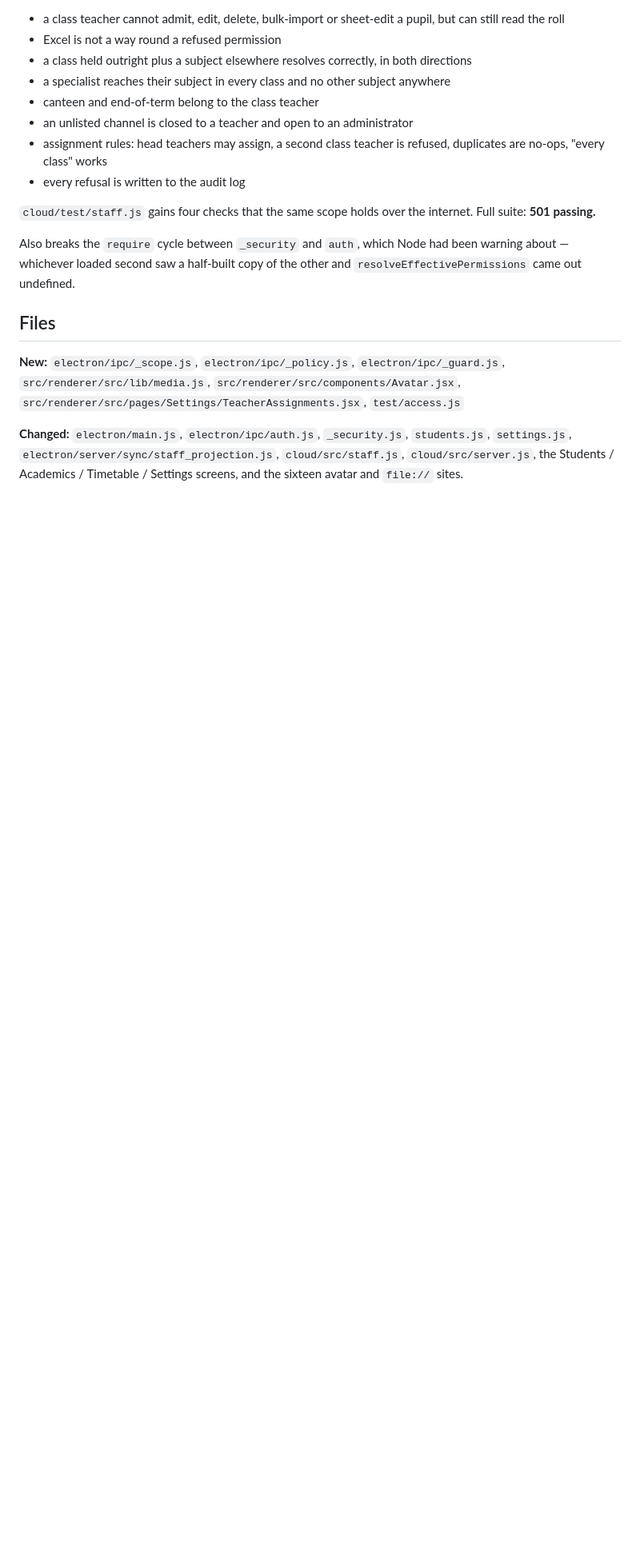
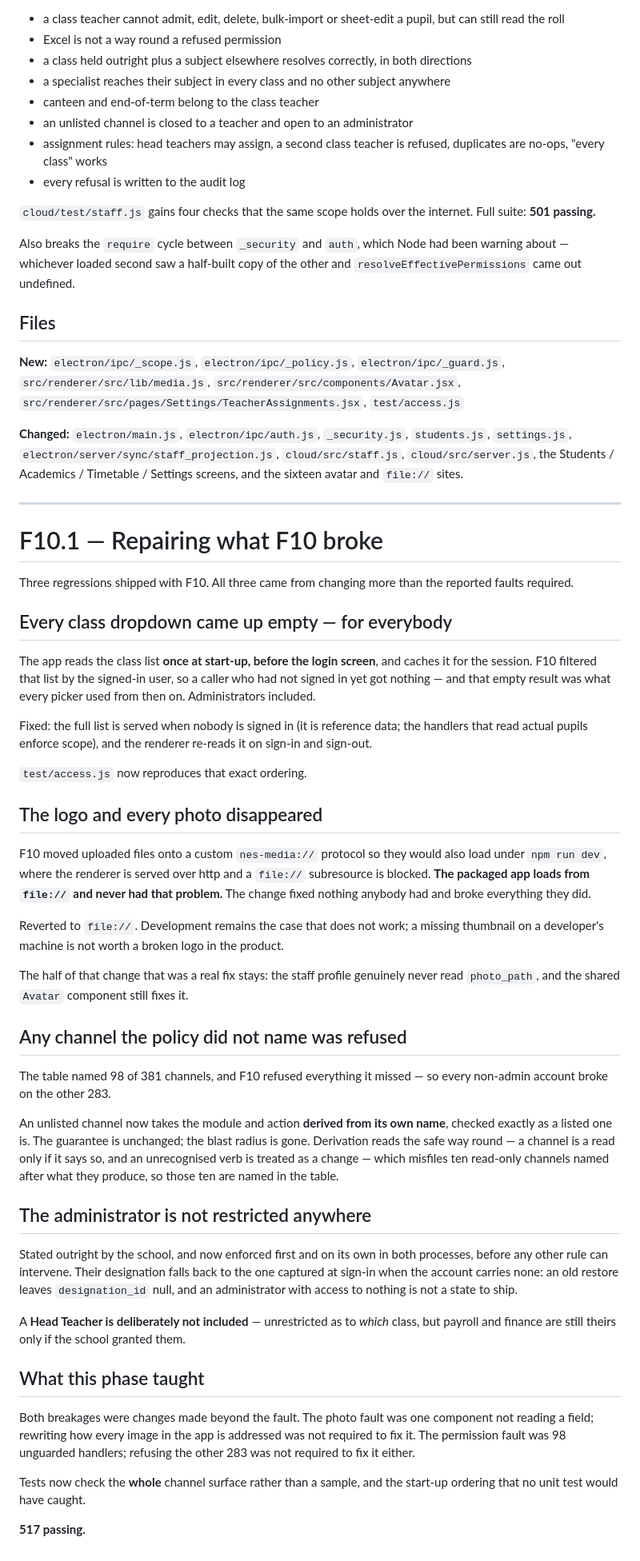
Before and after one commit to Afrinicky/nickland-edusoft-Ver-2-codex, a Markdown page: F10-CHANGES.md, the part around the change. Shown at 80% size. Drawn GitHub-style; blank space fills up the shorter version.

Commit message:
Record F10.1 — what broke, why, and what it taught
Co-Authored-By: Claude Opus 5 <noreply@anthropic.com>
Claude-Session: https://claude.ai/code/session_019Hh9JDb3efWJLA11oh7Qrp

```diff
--- a/F10-CHANGES.md
+++ b/F10-CHANGES.md
@@ -164,3 +164,74 @@ and `resolveEffectivePermissions` came out undefined.
 `students.js`, `settings.js`, `electron/server/sync/staff_projection.js`,
 `cloud/src/staff.js`, `cloud/src/server.js`, the Students / Academics /
 Timetable / Settings screens, and the sixteen avatar and `file://` sites.
+
+
+---
+
+# F10.1 — Repairing what F10 broke
+
+Three regressions shipped with F10. All three came from changing more than the
+reported faults required.
+
+## Every class dropdown came up empty — for everybody
+
+The app reads the class list **once at start-up, before the login screen**, and
+caches it for the session. F10 filtered that list by the signed-in user, so a
+caller who had not signed in yet got nothing — and that empty result was what
+every picker used from then on. Administrators included.
+
+Fixed: the full list is served when nobody is signed in (it is reference data;
+the handlers that read actual pupils enforce scope), and the renderer re-reads
+it on sign-in and sign-out.
+
+`test/access.js` now reproduces that exact ordering.
+
+## The logo and every photo disappeared
+
+F10 moved uploaded files onto a custom `nes-media://` protocol so they would
+also load under `npm run dev`, where the renderer is served over http and a
+`file://` subresource is blocked. **The packaged app loads from `file://` and
+never had that problem.** The change fixed nothing anybody had and broke
+everything they did.
+
+Reverted to `file://`. Development remains the case that does not work; a
+missing thumbnail on a developer's machine is not worth a broken logo in the
+product.
+
+The half of that change that was a real fix stays: the staff profile genuinely
+never read `photo_path`, and the shared `Avatar` component still fixes it.
+
+## Any channel the policy did not name was refused
+
+The table named 98 of 381 channels, and F10 refused everything it missed — so
+every non-admin account broke on the other 283.
+
+An unlisted channel now takes the module and action **derived from its own
+name**, checked exactly as a listed one is. The guarantee is unchanged; the
+blast radius is gone. Derivation reads the safe way round — a channel is a read
+only if it says so, and an unrecognised verb is treated as a change — which
+misfiles ten read-only channels named after what they produce, so those ten are
+named in the table.
+
+## The administrator is not restricted anywhere
+
+Stated outright by the school, and now enforced first and on its own in both
+processes, before any other rule can intervene. Their designation falls back to
+the one captured at sign-in when the account carries none: an old restore leaves
+`designation_id` null, and an administrator with access to nothing is not a
+state to ship.
+
+A **Head Teacher is deliberately not included** — unrestricted as to *which*
+class, but payroll and finance are still theirs only if the school granted them.
+
+## What this phase taught
+
+Both breakages were changes made beyond the fault. The photo fault was one
+component not reading a field; rewriting how every image in the app is addressed
+was not required to fix it. The permission fault was 98 unguarded handlers;
+refusing the other 283 was not required to fix it either.
+
+Tests now check the **whole** channel surface rather than a sample, and the
+start-up ordering that no unit test would have caught.
+
+**517 passing.**
```
